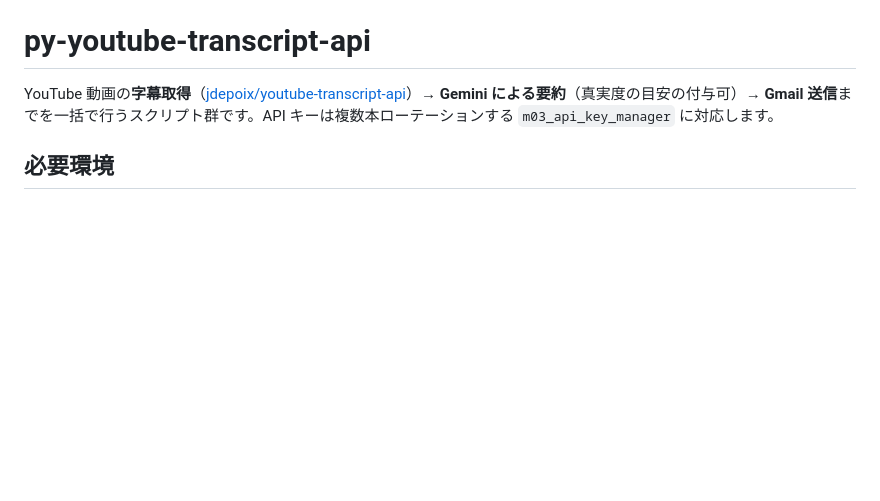
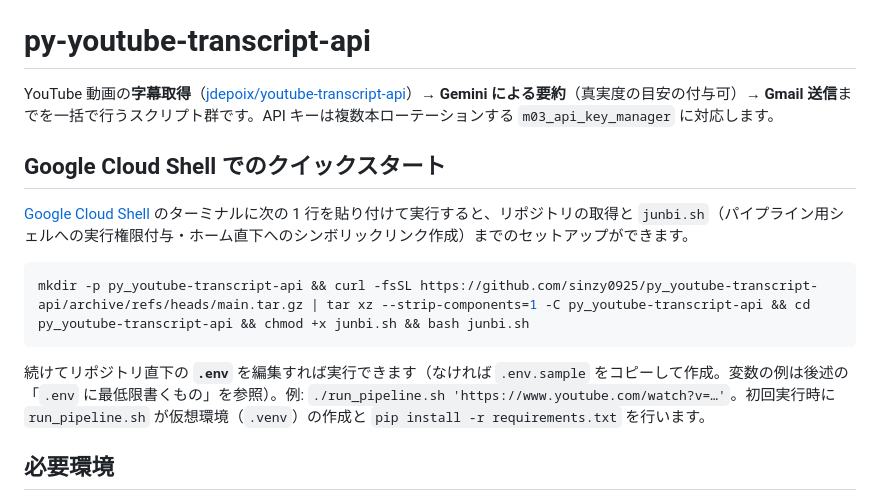
Before and after one commit to sinzy0925/py_youtube-transcript-api, a Markdown page: README.md, the part around the change. Rendered like a GitHub page; blank space fills up the shorter version.

Commit message:
2026/05/02 20:00

````diff
--- a/README.md
+++ b/README.md
@@ -1,6 +1,16 @@
 # py-youtube-transcript-api
 
 YouTube 動画の**字幕取得**（[jdepoix/youtube-transcript-api](https://github.com/jdepoix/youtube-transcript-api)）→ **Gemini による要約**（真実度の目安の付与可）→ **Gmail 送信**までを一括で行うスクリプト群です。API キーは複数本ローテーションする `m03_api_key_manager` に対応します。
+
+## Google Cloud Shell でのクイックスタート
+
+[Google Cloud Shell](https://cloud.google.com/shell) のターミナルに次の 1 行を貼り付けて実行すると、リポジトリの取得と `junbi.sh`（パイプライン用シェルへの実行権限付与・ホーム直下へのシンボリックリンク作成）までのセットアップができます。
+
+```bash
+mkdir -p py_youtube-transcript-api && curl -fsSL https://github.com/sinzy0925/py_youtube-transcript-api/archive/refs/heads/main.tar.gz | tar xz --strip-components=1 -C py_youtube-transcript-api && cd py_youtube-transcript-api && chmod +x junbi.sh && bash junbi.sh
+```
+
+続けてリポジトリ直下の **`.env`** を編集すれば実行できます（なければ `.env.sample` をコピーして作成。変数の例は後述の「`.env` に最低限書くもの」を参照）。例: `./run_pipeline.sh 'https://www.youtube.com/watch?v=…'`。初回実行時に `run_pipeline.sh` が仮想環境（`.venv`）の作成と `pip install -r requirements.txt` を行います。
 
 ## 必要環境
 
````
